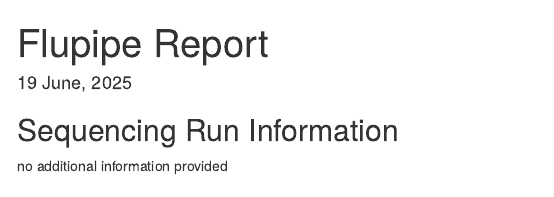
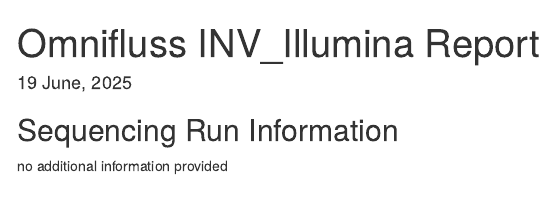
Before and after one commit to rki-mf1/omnifluss, an R Markdown document (bin/report.rmd): the page in a window 1100 px wide, from its top. Rendered offline with R 4.5, knitr and Pandoc, with nearby package versions; some code elsewhere in the file could not run offline; menus at the side of the page are left out.

Commit message:
adapting title of the report

```diff
--- a/bin/report.rmd
+++ b/bin/report.rmd
@@ -1,5 +1,5 @@
 ---
-title: "Flupipe Report"
+title: "Omnifluss INV_Illumina Report"
 output:
   html_document:
     toc: true
```
